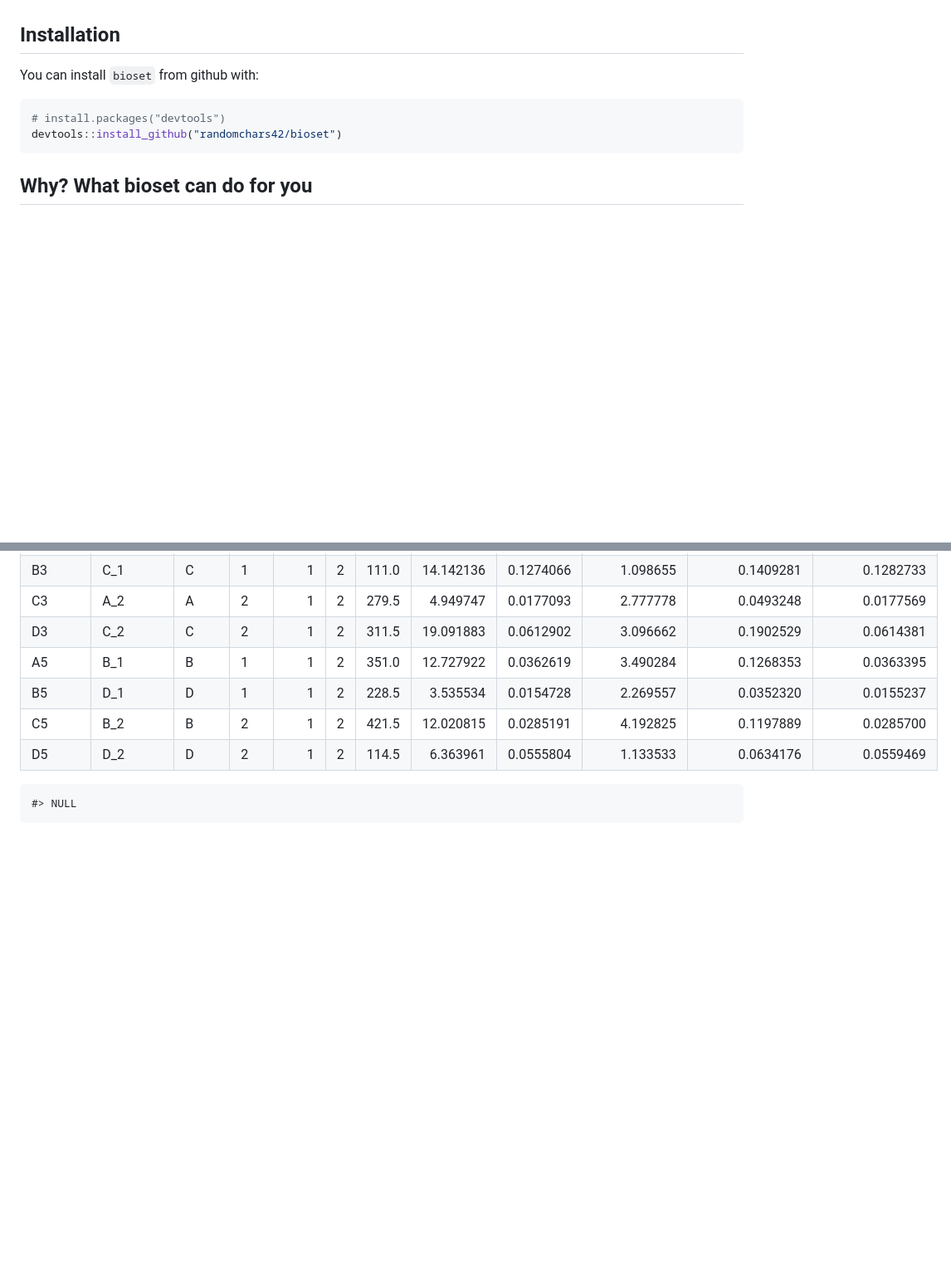
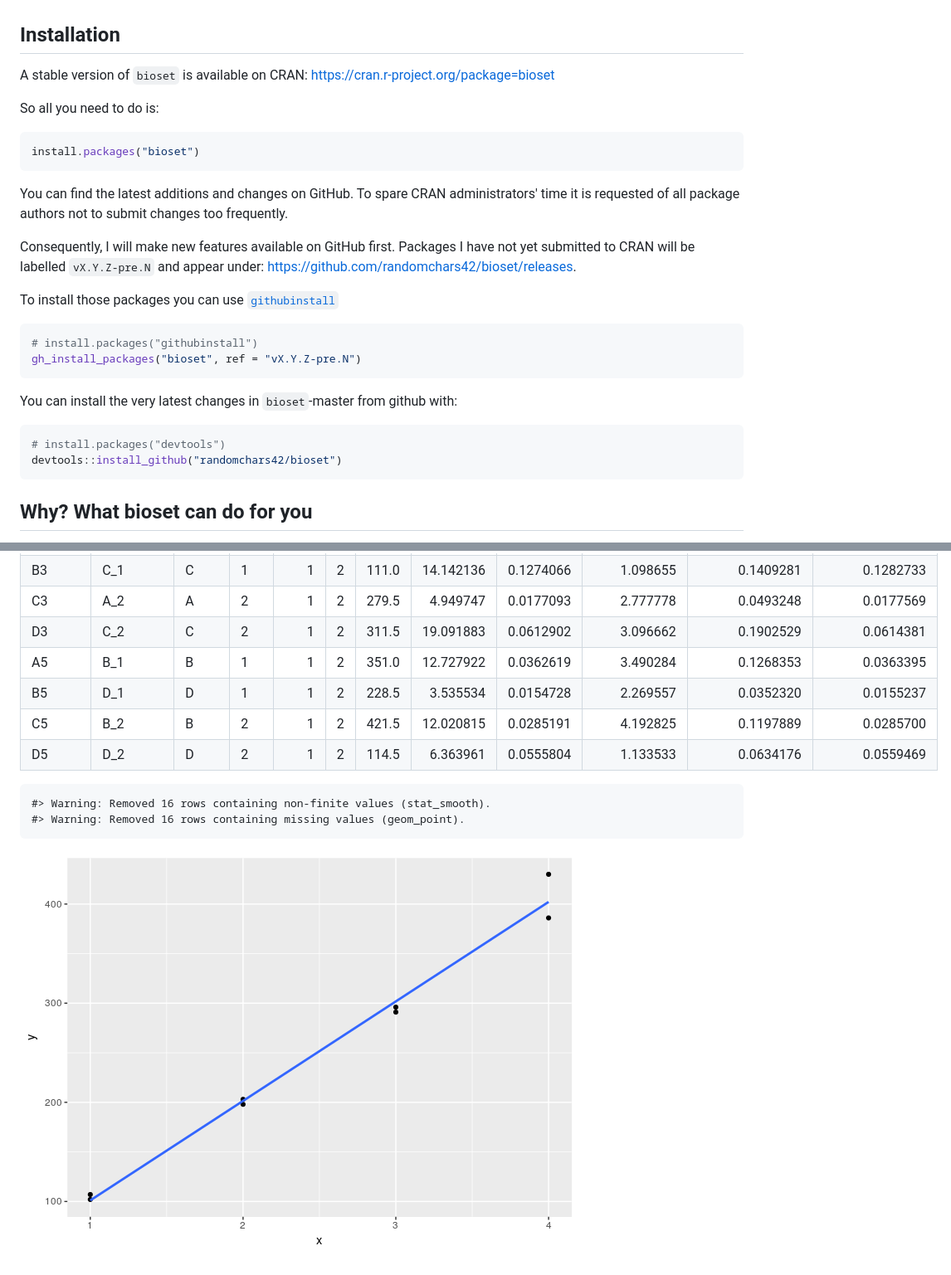
Before and after one commit to randomchars42/bioset, a Markdown page: README.md, 2 parts joined by grey strips. Shown at 83% size. Drawn GitHub-style; pictures changed too: README-unnamed-chunk-27-1.png (added); blank space fills up the shorter version.

````diff
--- a/README.md
+++ b/README.md
@@ -12,7 +12,26 @@ Working in a lab it is not uncommon to have a data set of raw values (because yo
 Installation
 ------------
 
-You can install `bioset` from github with:
+A stable version of `bioset` is available on CRAN: <https://cran.r-project.org/package=bioset>
+
+So all you need to do is:
+
+``` r
+install.packages("bioset")
+```
+
+You can find the latest additions and changes on GitHub. To spare CRAN administrators' time it is requested of all package authors not to submit changes too frequently.
+
+Consequently, I will make new features available on GitHub first. Packages I have not yet submitted to CRAN will be labelled `vX.Y.Z-pre.N` and appear under: <https://github.com/randomchars42/bioset/releases>.
+
+To install those packages you can use [`githubinstall`](https://cran.r-project.org/package=githubinstall)
+
+``` r
+# install.packages("githubinstall")
+gh_install_packages("bioset", ref = "vX.Y.Z-pre.N")
+```
+
+You can install the very latest changes in `bioset`-master from github with:
 
 ``` r
 # install.packages("devtools")
@@ -355,4 +374,7 @@ Take a look at the data
 | C5       | B\_2       | B    | 2   |      1|    2|  421.5|  12.020815|  0.0285191|       4.192825|          0.1197889|          0.0285700|
 | D5       | D\_2       | D    | 2   |      1|    2|  114.5|   6.363961|  0.0555804|       1.133533|          0.0634176|          0.0559469|
 
-    #> NULL
+    #> Warning: Removed 16 rows containing non-finite values (stat_smooth).
+    #> Warning: Removed 16 rows containing missing values (geom_point).
+
+![](README-unnamed-chunk-27-1.png)
````
Also changed, not shown: other parts of README.md (+26 -26 lines), 3 other files.
